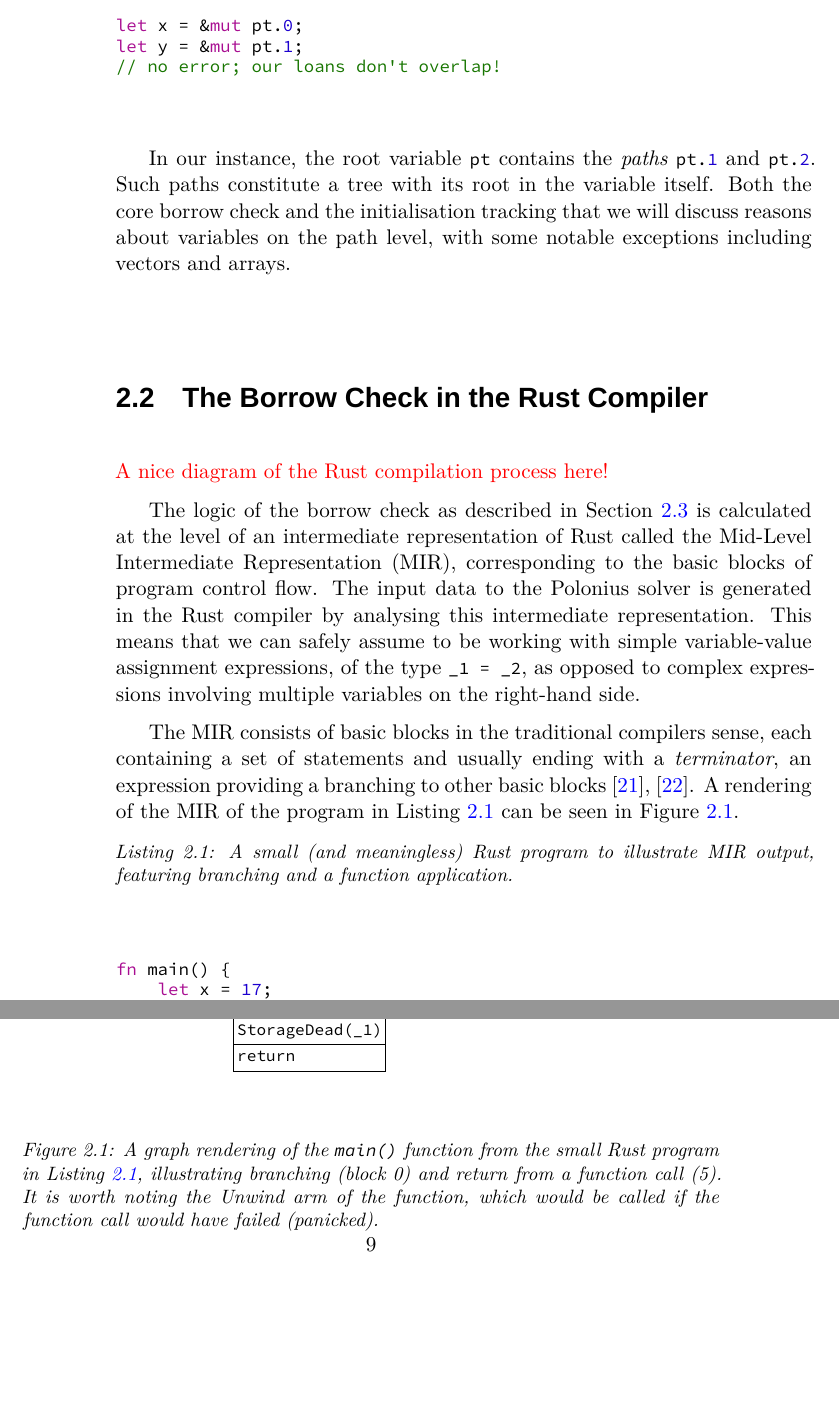
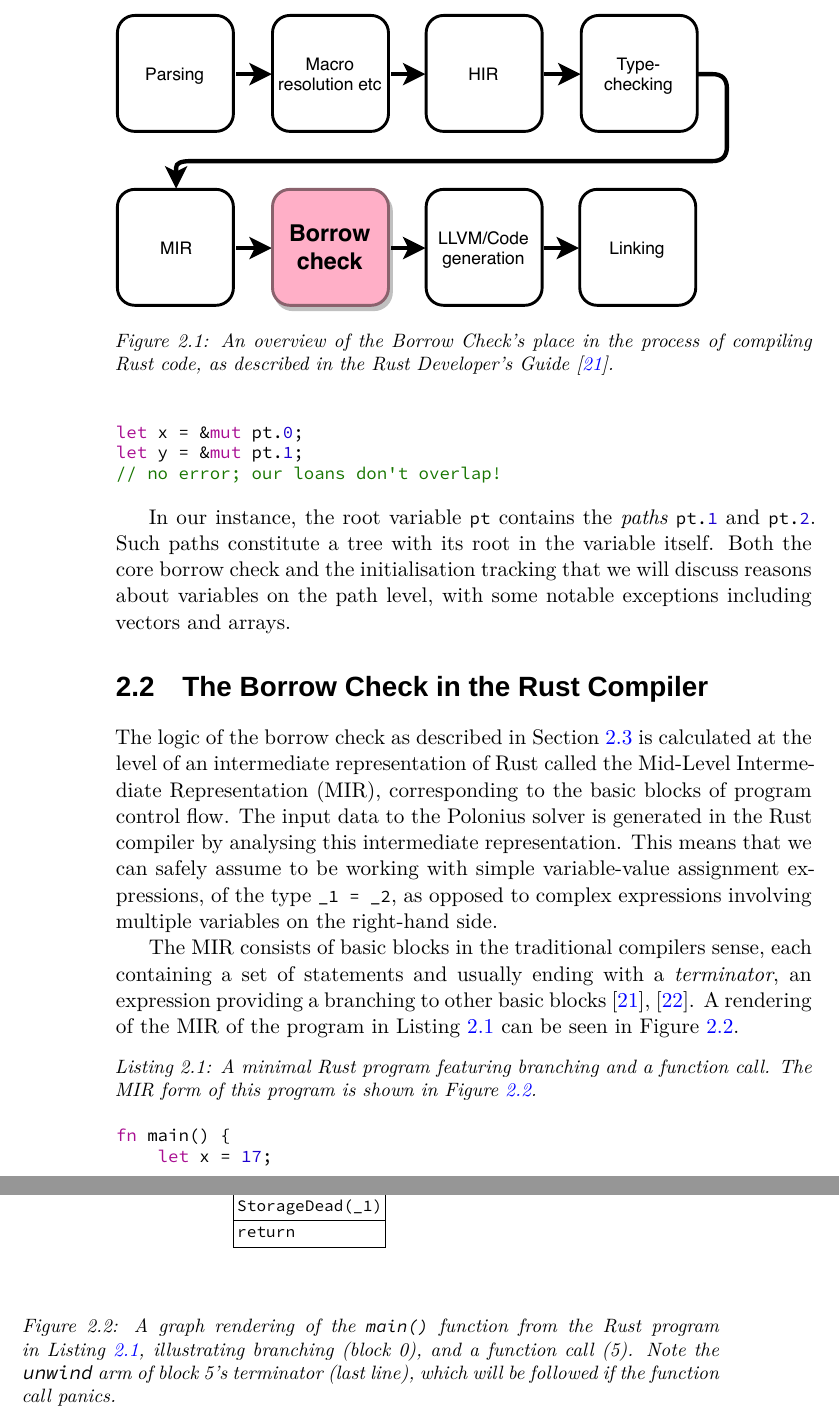
Before and after one commit to albins/master-thesis-2019, a LaTeX thesis (Thesis.tex): two parts of pages 8 and 9 of 33, joined at a grey line, cut at the place of the change, the shorter picture padded with empty space. Compiled offline with XeLaTeX; a missing font is replaced by an installed copy or a similar font.

Commit message:
Add an overview of the Rust compilation process

```diff
--- a/Thesis.tex
+++ b/Thesis.tex
@@ -376,7 +376,13 @@ notable exceptions including vectors and arrays.
 \section{The Borrow Check in the Rust Compiler}
 \label{sec:rust-specificts}
 
-\fixme{A nice diagram of the Rust compilation process here!}
+\begin{figure}
+  \includegraphics[width=0.9\linewidth]{Graphs/rustc-overview}
+  \caption{An overview of the Borrow Check's place in the process of compiling
+    Rust code, as described in the Rust Developer's
+    Guide~\cite{rustc_developers_guide_nodate}.}
+  \label{fig:rustc-overview}
+\end{figure}
 
 The logic of the borrow check as described in
 Section~\ref{sec:reference-provenance} is calculated at the level of an
@@ -390,11 +396,10 @@ on the right-hand side.
 
 \begin{figure}
   \includegraphics[width=0.65\linewidth]{Graphs/mir-example}
-  \caption{A graph rendering of the \InRust{main()} function from the small Rust
-  program in Listing~\ref{lst:mir-example-input}, illustrating branching (block 0) and
-  return from a function call (5). It is worth noting the Unwind arm of the
-  function, which would be called if the function call would have failed
-  (panicked).}
+  \caption{A graph rendering of the \InRust{main()} function from the Rust
+    program in Listing~\ref{lst:mir-example-input}, illustrating branching
+    (block 0), and a function call (5). Note the \texttt{unwind}~arm of block~5's
+    terminator (last line), which will be followed if the function call panics.}
   \label{fig:mir-example}
 \end{figure}
 
@@ -405,22 +410,10 @@ blocks~\cite{mir_rfc,rustc_developers_guide_nodate}. A rendering of the MIR of
 the program in Listing~\ref{lst:mir-example-input} can be seen in
 Figure~\ref{fig:mir-example}.
 
-% Removed because we never actually calculate these in the report
-% \fixme{Rust uses \emph{supporting prefixes} to refer to the parts of a variable
-%   access path touched by a dereferencing in the MIR~\cite{noauthor_rfc_2019}.
-%   This becomes important when determining which parts of a reference to consider
-%   under borrowing constraints. For example, given a tuple with a reference
-%   \InRust{r: (&(i32, i64), (f32, f64))}, the path \InRust{(*r.0).1} has type
-%   \InRust{i64} and the supporting prefixes \InRust{(*r.0).1} and \InRust{*r.0}
-%   (\InRust{*} has a low precedence and so it \InRust{*r.0} is the same as
-%   \InRust{*(r.0)}). Similarly, the path \InRust{r.1.0} has the supporting
-%   prefixes \InRust{r.1.0}, \InRust{r.1}, and \InRust{r}}.
-
-
 \begin{sourcecode}
-  \captionof{listing}{A small (and meaningless) Rust program to illustrate
-    MIR~output, featuring branching and a function
-    application.}\label{lst:mir-example-input}
+  \captionof{listing}{A minimal Rust program featuring branching and a function
+    call. The MIR~form of this program is shown in
+    Figure~\ref{fig:mir-example}.}\label{lst:mir-example-input}
 \begin{minted}{rust}
 fn main() {
     let x = 17;
```
Also changed, not shown: Graphs/rustc-overview.pdf (added), Thesis.pdf.
